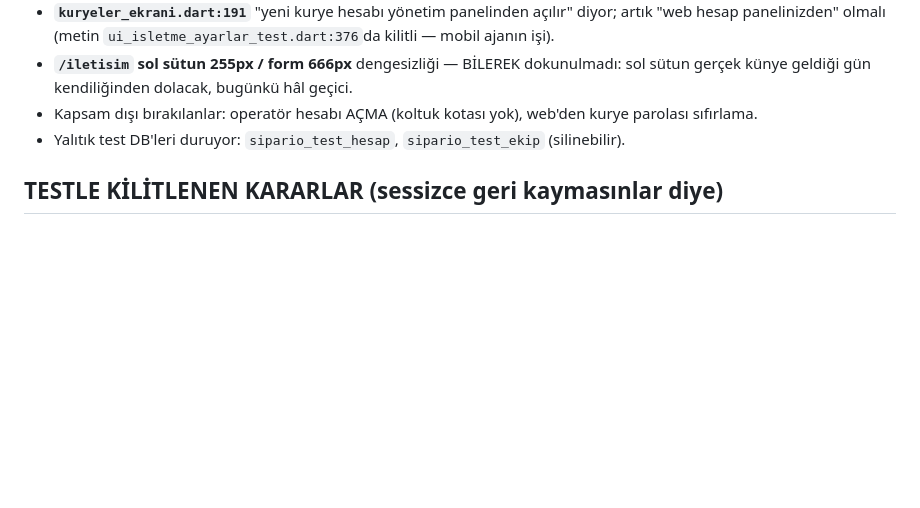
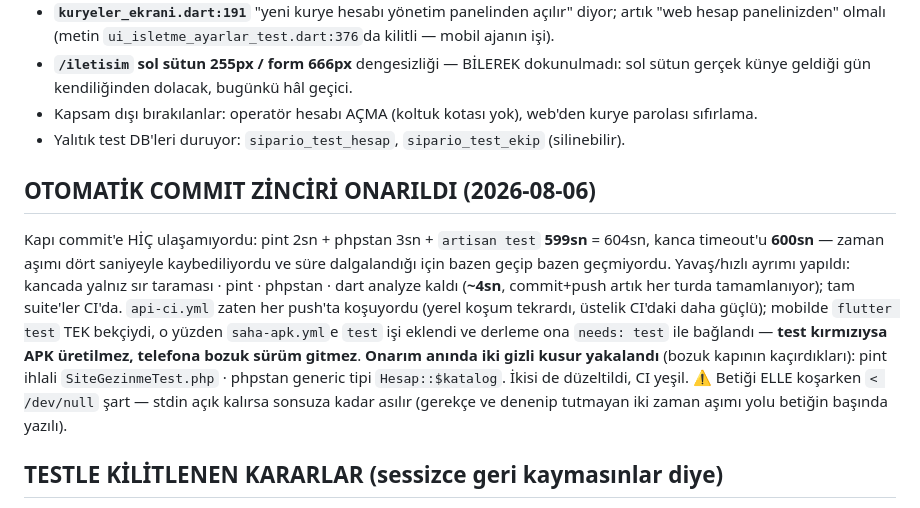
Before and after one commit to tnyligokhan/sipario, a Markdown page: PLAN.md, the part around the change. Drawn GitHub-style; blank space fills up the shorter version.

Commit message:
otomatik(dev): 1 dosya, hizli kapi yesil
Hizli kapi: sir-taramasi
Testler CI'da: api-ci (apps/api) Â· saha-apk/test (apps/mobile)
Son karar: - 2026-08-06 · OTOMATİK COMMIT ZAMAN AŞIMINI 4 SANİYEYLE KAYBEDİYORDU — TAM SUITE KANCADAN CI'A TAŞINDI. ARIZA: `Stop` kancasına bağlı kalite kapısı commit satırına HİÇ ULAŞAMIYORDU; vardiya sonunda 36 dosya commit'si...

```diff
--- a/PLAN.md
+++ b/PLAN.md
@@ -326,6 +326,19 @@ gerekçeleri DECISIONS.md sonunda iki uzun satırda.
 - Kapsam dışı bırakılanlar: operatör hesabı AÇMA (koltuk kotası yok), web'den kurye parolası sıfırlama.
 - Yalıtık test DB'leri duruyor: `sipario_test_hesap`, `sipario_test_ekip` (silinebilir).
 
+## OTOMATİK COMMIT ZİNCİRİ ONARILDI (2026-08-06)
+Kapı commit'e HİÇ ulaşamıyordu: pint 2sn + phpstan 3sn + `artisan test` **599sn** = 604sn, kanca
+timeout'u **600sn** — zaman aşımı dört saniyeyle kaybediliyordu ve süre dalgalandığı için bazen
+geçip bazen geçmiyordu. Yavaş/hızlı ayrımı yapıldı: kancada yalnız sır taraması · pint · phpstan ·
+dart analyze kaldı (**~4sn**, commit+push artık her turda tamamlanıyor); tam suite'ler CI'da.
+`api-ci.yml` zaten her push'ta koşuyordu (yerel koşum tekrardı, üstelik CI'daki daha güçlü);
+mobilde `flutter test` TEK bekçiydi, o yüzden `saha-apk.yml`e `test` işi eklendi ve derleme ona
+`needs: test` ile bağlandı — **test kırmızıysa APK üretilmez, telefona bozuk sürüm gitmez**.
+**Onarım anında iki gizli kusur yakalandı** (bozuk kapının kaçırdıkları): pint ihlali
+`SiteGezinmeTest.php` · phpstan generic tipi `Hesap::$katalog`. İkisi de düzeltildi, CI yeşil.
+⚠️ Betiği ELLE koşarken `< /dev/null` şart — stdin açık kalırsa sonsuza kadar asılır (gerekçe ve
+denenip tutmayan iki zaman aşımı yolu betiğin başında yazılı).
+
 ## TESTLE KİLİTLENEN KARARLAR (sessizce geri kaymasınlar diye)
 `SiteGezinmeTest` (10) · `SiteIcerikTest` (5, **mutasyonla kanıtlandı**: süzgeç devre dışı bırakılınca
 tam olarak yakalaması gereken 2 regresyonu yakaladı) · `SiteHesapTest` (24) · `SiteEkipTest` (16).
```
